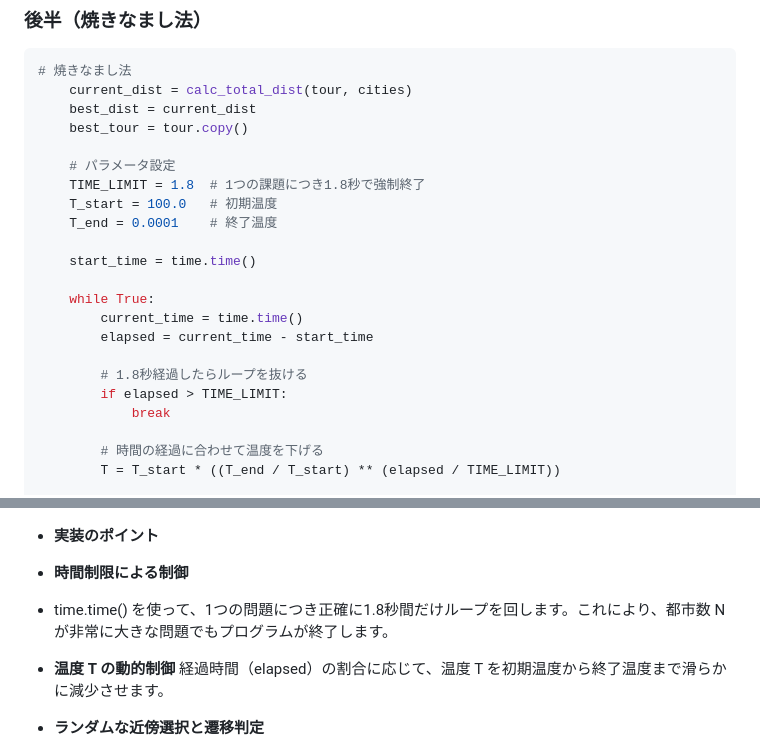
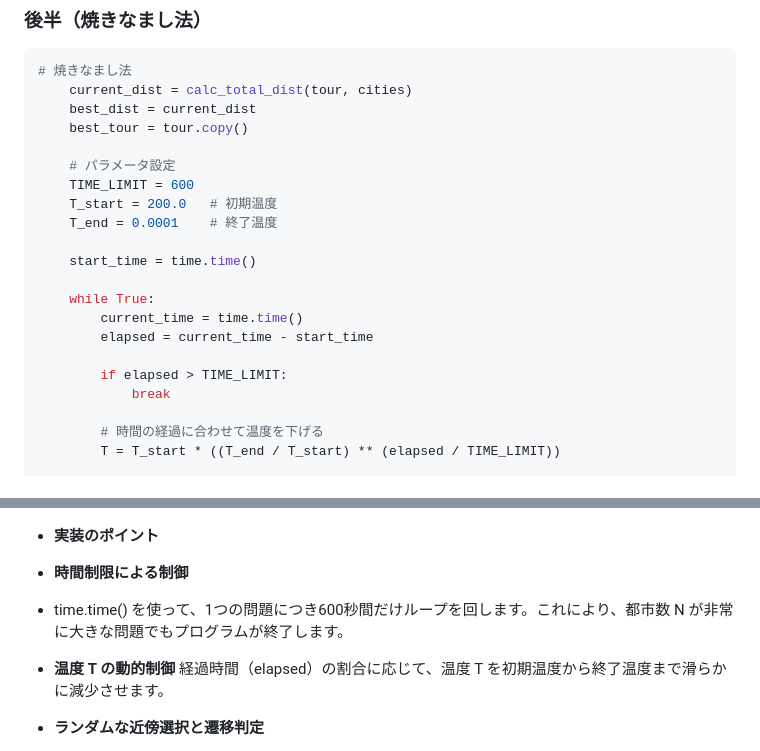
Before and after one commit to willowsnow128/step, a Markdown page: week5/README.md, 2 parts joined by grey strips. Rendered like a GitHub page.

Commit message:
week5-README.mdを編集

````diff
--- a/week5/README.md
+++ b/week5/README.md
@@ -188,8 +188,8 @@ def solve(cities):
     best_tour = tour.copy()
 
     # パラメータ設定
-    TIME_LIMIT = 1.8  # 1つの課題につき1.8秒で強制終了
-    T_start = 100.0   # 初期温度
+    TIME_LIMIT = 600
+    T_start = 200.0   # 初期温度
     T_end = 0.0001    # 終了温度
 
     start_time = time.time()
@@ -198,7 +198,6 @@ def solve(cities):
         current_time = time.time()
         elapsed = current_time - start_time
 
-        # 1.8秒経過したらループを抜ける
         if elapsed > TIME_LIMIT:
             break
 
@@ -230,7 +229,7 @@ def solve(cities):
 ```
 * **実装のポイント**
 - **時間制限による制御**
-- time.time() を使って、1つの問題につき正確に1.8秒間だけループを回します。これにより、都市数 N が非常に大きな問題でもプログラムが終了します。
+- time.time() を使って、1つの問題につき600秒間だけループを回します。これにより、都市数 N が非常に大きな問題でもプログラムが終了します。
 
 - **温度 T の動的制御**
 経過時間（elapsed）の割合に応じて、温度 T を初期温度から終了温度まで滑らかに減少させます。
````
